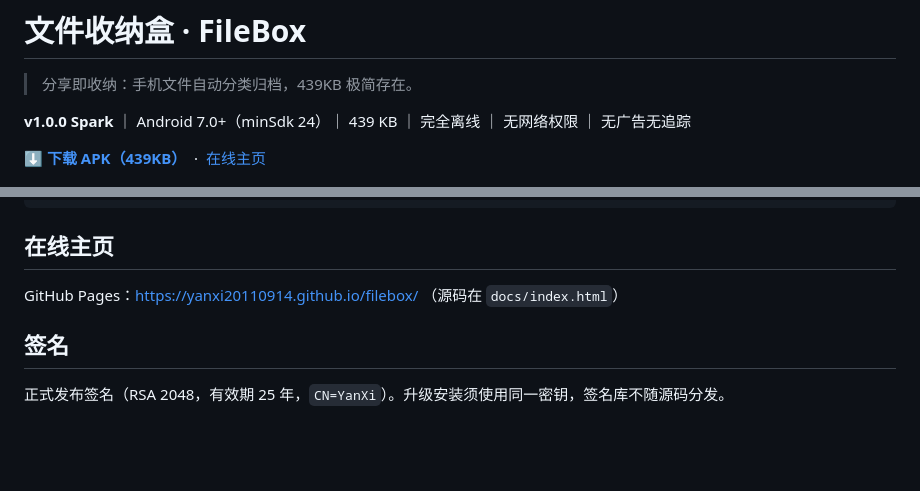
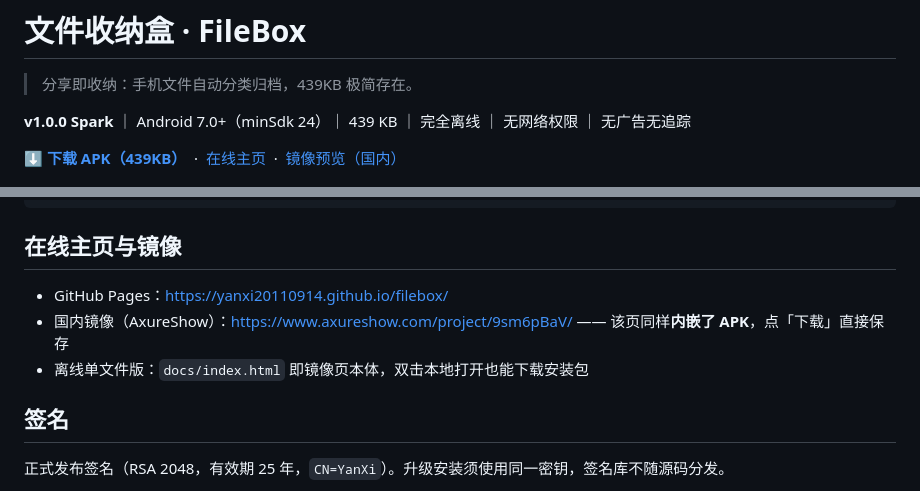
Before and after one commit to YanXi20110914/filebox, a Markdown page: README.md, 2 parts joined by grey strips. GitHub-like rendering; blank space fills up the shorter version.

````diff
--- a/README.md
+++ b/README.md
@@ -8,6 +8,8 @@
   <a href="https://github.com/YanXi20110914/filebox/releases/download/v1.0.0/FileBox_v1.0.0_release.apk"><b>⬇ 下载 APK（439KB）</b></a>
   &nbsp;·&nbsp;
   <a href="https://yanxi20110914.github.io/filebox/">在线主页</a>
+  &nbsp;·&nbsp;
+  <a href="https://www.axureshow.com/project/9sm6pBaV/">镜像预览（国内）</a>
 </p>
 
 ![主界面](images/store_01.png)
@@ -112,9 +114,11 @@ FileBox/
 └── docs/       商店文案完整版
 ```
 
-## 在线主页
+## 在线主页与镜像
 
-GitHub Pages：<https://yanxi20110914.github.io/filebox/> （源码在 `docs/index.html`）
+- GitHub Pages：<https://yanxi20110914.github.io/filebox/>
+- 国内镜像（AxureShow）：<https://www.axureshow.com/project/9sm6pBaV/> —— 该页同样**内嵌了 APK**，点「下载」直接保存
+- 离线单文件版：`docs/index.html` 即镜像页本体，双击本地打开也能下载安装包
 
 ## 签名
 
````
